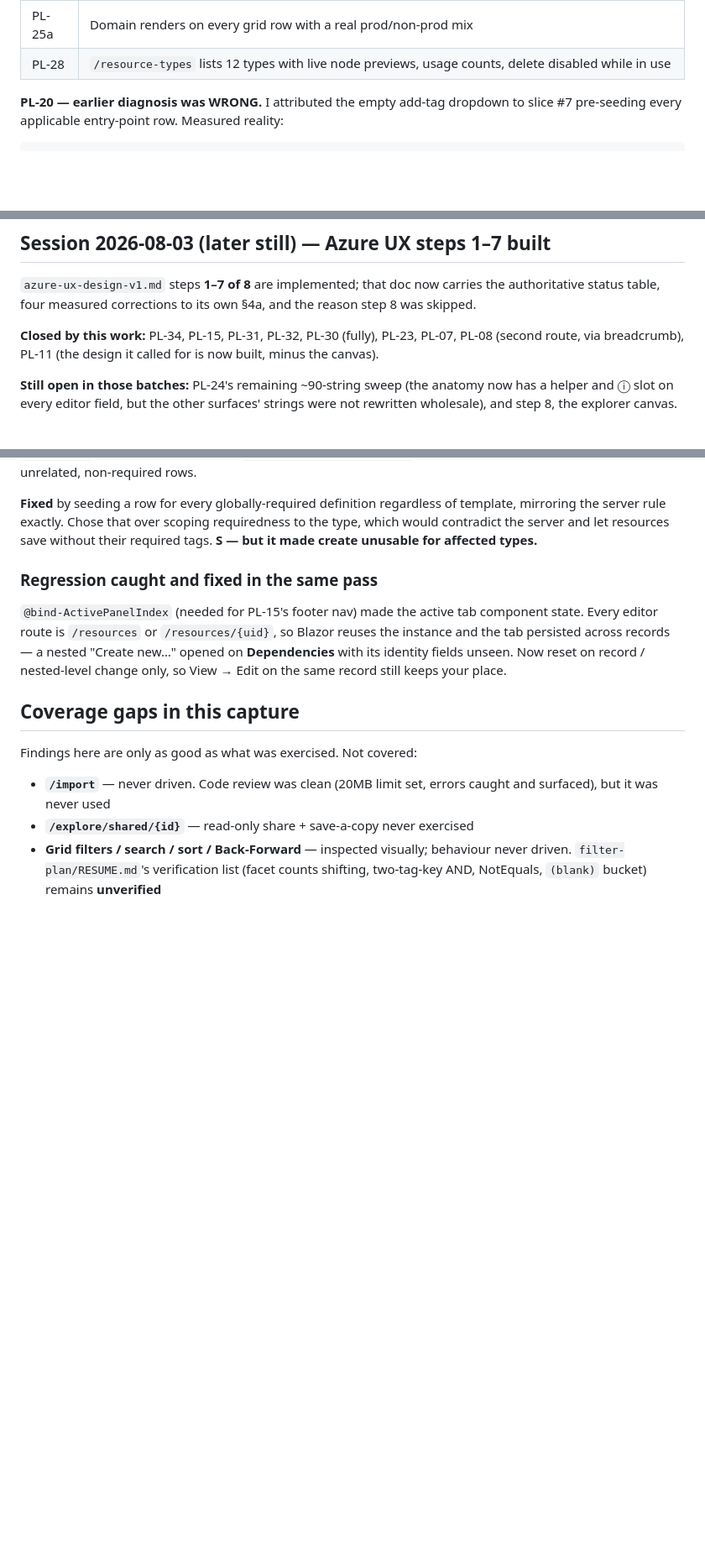
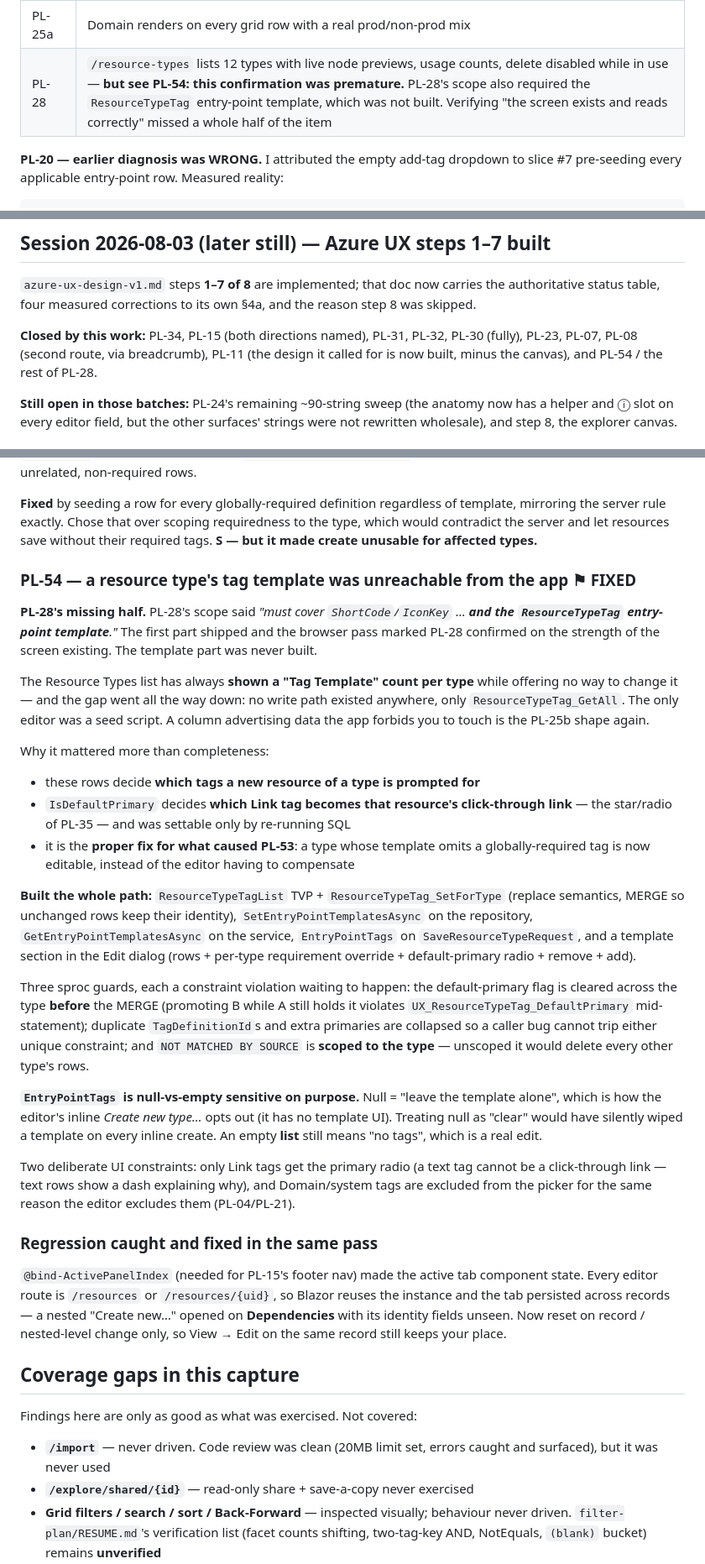
Before and after one commit to HashTagDotNet/HT.ResourceMapper, a Markdown page: docs/plans/v1-punchlist.md, 3 parts joined by grey strips. Shown at 84% size. GitHub-like rendering; blank space fills up the shorter version.

Commit message:
docs: record PL-54, and correct PL-28's premature confirmation
PL-54 written up: the resource type tag template had no write path anywhere, so
the list screen reported a "Tag Template" count no one could change. Records the
three sproc guards, the null-vs-empty meaning of EntryPointTags, and why it is the
proper fix for PL-53's cause.

Also corrected the 2026-08-03 browser pass, which marked PL-28 confirmed. PL-28's
scope explicitly included the ResourceTypeTag entry-point template; verifying that
the screen existed and read correctly missed half the item. Worth leaving visible
as a verification failure mode, not quietly fixing the row.

Co-Authored-By: Claude Opus 5 <noreply@anthropic.com>

```diff
--- a/docs/plans/v1-punchlist.md
+++ b/docs/plans/v1-punchlist.md
@@ -265,7 +265,7 @@ Driven live at 1600×1000 against the merged build. All 5 routes returned 200.
 | **PL-40** | **RESOLVED — was never a styling bug.** Arrowheads are clearly visible on every edge. It was a PL-39 layout artifact. The agent was right to refuse to call it from code alone. |
 | PL-43 | Delete control present in the explorer toolbar |
 | PL-25a | Domain renders on every grid row with a real prod/non-prod mix |
-| PL-28 | `/resource-types` lists 12 types with live node previews, usage counts, delete disabled while in use |
+| PL-28 | `/resource-types` lists 12 types with live node previews, usage counts, delete disabled while in use — **but see PL-54: this confirmation was premature.** PL-28's scope also required the `ResourceTypeTag` entry-point template, which was not built. Verifying "the screen exists and reads correctly" missed a whole half of the item |
 
 **PL-20 — earlier diagnosis was WRONG.** I attributed the empty add-tag dropdown to slice #7
 pre-seeding every applicable entry-point row. Measured reality:
@@ -490,8 +490,9 @@ reproduce". Still not chased down.
 `azure-ux-design-v1.md` steps **1–7 of 8** are implemented; that doc now carries the authoritative
 status table, four measured corrections to its own §4a, and the reason step 8 was skipped.
 
-**Closed by this work:** PL-34, PL-15, PL-31, PL-32, PL-30 (fully), PL-23, PL-07, PL-08 (second
-route, via breadcrumb), PL-11 (the design it called for is now built, minus the canvas).
+**Closed by this work:** PL-34, PL-15 (both directions named), PL-31, PL-32, PL-30 (fully), PL-23,
+PL-07, PL-08 (second route, via breadcrumb), PL-11 (the design it called for is now built, minus the
+canvas), and PL-54 / the rest of PL-28.
 
 **Still open in those batches:** PL-24's remaining ~90-string sweep (the anatomy now has a helper and
 ⓘ slot on every editor field, but the other surfaces' strings were not rewritten wholesale), and
@@ -527,6 +528,46 @@ showed only two unrelated, non-required rows.
 the server rule exactly. Chose that over scoping requiredness to the type, which would contradict the
 server and let resources save without their required tags. **S — but it made create unusable for
 affected types.**
+
+### PL-54 — a resource type's tag template was unreachable from the app ⚑ **FIXED**
+
+**PL-28's missing half.** PL-28's scope said *"must cover `ShortCode`/`IconKey` … **and the
+`ResourceTypeTag` entry-point template**."* The first part shipped and the browser pass marked PL-28
+confirmed on the strength of the screen existing. The template part was never built.
+
+The Resource Types list has always **shown a "Tag Template" count per type** while offering no way to
+change it — and the gap went all the way down: no write path existed anywhere, only
+`ResourceTypeTag_GetAll`. The only editor was a seed script. A column advertising data the app
+forbids you to touch is the PL-25b shape again.
+
+Why it mattered more than completeness:
+
+- these rows decide **which tags a new resource of a type is prompted for**
+- `IsDefaultPrimary` decides **which Link tag becomes that resource's click-through link** — the
+  star/radio of PL-35 — and was settable only by re-running SQL
+- it is the **proper fix for what caused PL-53**: a type whose template omits a globally-required tag
+  is now editable, instead of the editor having to compensate
+
+**Built the whole path:** `ResourceTypeTagList` TVP + `ResourceTypeTag_SetForType` (replace
+semantics, MERGE so unchanged rows keep their identity), `SetEntryPointTemplatesAsync` on the
+repository, `GetEntryPointTemplatesAsync` on the service, `EntryPointTags` on
+`SaveResourceTypeRequest`, and a template section in the Edit dialog (rows + per-type requirement
+override + default-primary radio + remove + add).
+
+Three sproc guards, each a constraint violation waiting to happen: the default-primary flag is
+cleared across the type **before** the MERGE (promoting B while A still holds it violates
+`UX_ResourceTypeTag_DefaultPrimary` mid-statement); duplicate `TagDefinitionId`s and extra primaries
+are collapsed so a caller bug cannot trip either unique constraint; and `NOT MATCHED BY SOURCE` is
+**scoped to the type** — unscoped it would delete every other type's rows.
+
+**`EntryPointTags` is null-vs-empty sensitive on purpose.** Null = "leave the template alone", which
+is how the editor's inline *Create new type…* opts out (it has no template UI). Treating null as
+"clear" would have silently wiped a template on every inline create. An empty **list** still means
+"no tags", which is a real edit.
+
+Two deliberate UI constraints: only Link tags get the primary radio (a text tag cannot be a
+click-through link — text rows show a dash explaining why), and Domain/system tags are excluded from
+the picker for the same reason the editor excludes them (PL-04/PL-21).
 
 ### Regression caught and fixed in the same pass
 
```
